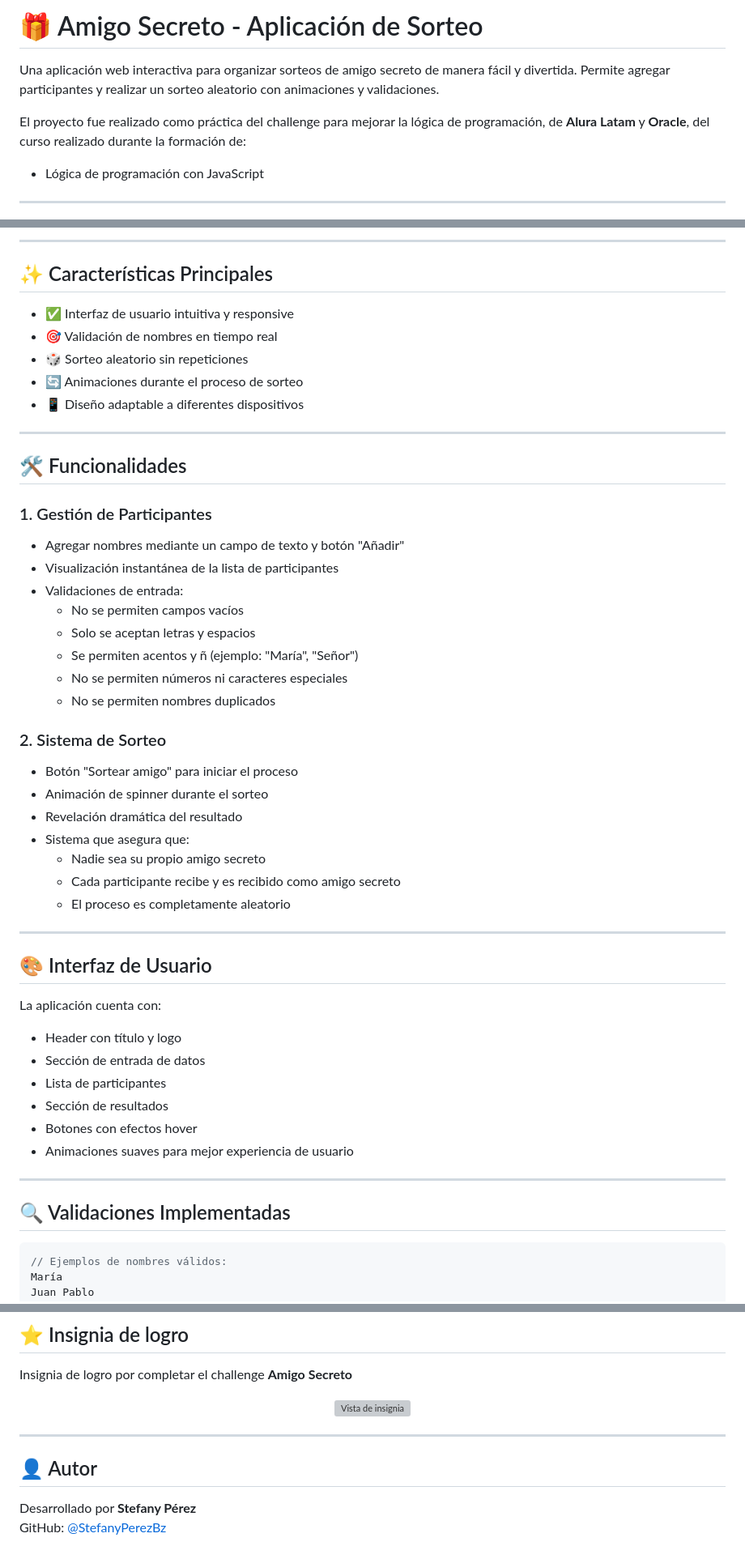
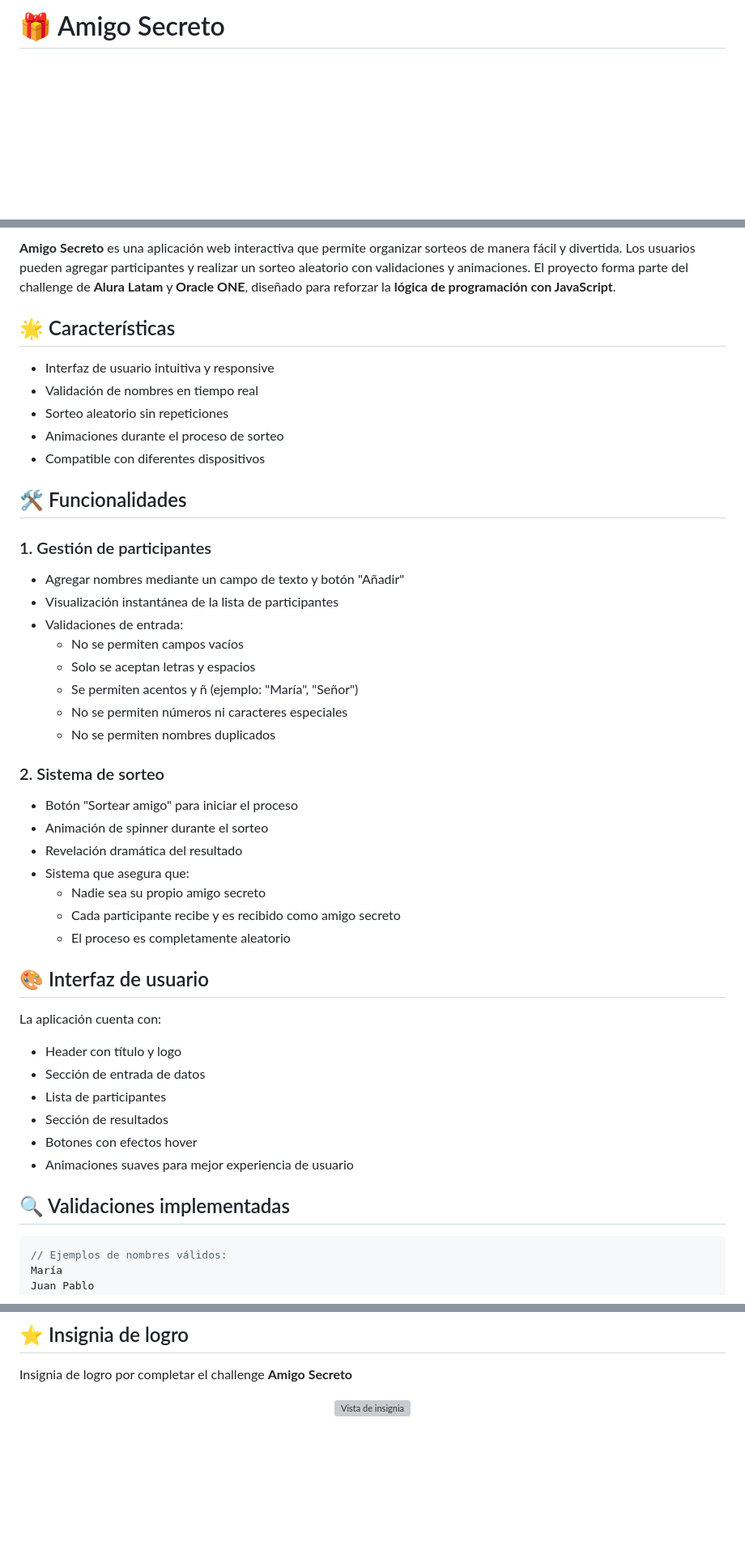
Before and after one commit to StefanyPerezBz/challenge-amigo-secreto, a Markdown page: README.md, 3 parts joined by grey strips. Shown: that part at 81% size. GitHub-like rendering; blank space fills up the shorter version; grey boxes are pictures that could not be loaded.

Commit message:
Actualización de README.md

````diff
--- a/README.md
+++ b/README.md
@@ -1,11 +1,3 @@
-# 🎁 Amigo Secreto - Aplicación de Sorteo
-
-Una aplicación web interactiva para organizar sorteos de amigo secreto de manera fácil y divertida. Permite agregar participantes y realizar un sorteo aleatorio con animaciones y validaciones.
-
-El proyecto fue realizado como práctica del challenge para mejorar la lógica de programación, de **Alura Latam** y **Oracle**, del curso realizado durante la formación de:
-
-- Lógica de programación con JavaScript
-
----
+# 🎁 Amigo Secreto
 
 <p align="center">
@@ -13,20 +13,19 @@ El proyecto fue realizado como práctica del challenge para mejorar la lógica d
 </p>
 
----
+**Amigo Secreto** es una aplicación web interactiva que permite organizar sorteos de manera fácil y divertida. Los usuarios pueden agregar participantes y realizar un sorteo aleatorio con validaciones y animaciones.
+El proyecto forma parte del challenge de **Alura Latam** y **Oracle ONE**, diseñado para reforzar la **lógica de programación con JavaScript**.
 
-## ✨ Características Principales
+## 🌟 Características
 
-- ✅ Interfaz de usuario intuitiva y responsive
-- 🎯 Validación de nombres en tiempo real
-- 🎲 Sorteo aleatorio sin repeticiones
-- 🔄 Animaciones durante el proceso de sorteo
-- 📱 Diseño adaptable a diferentes dispositivos
-
----
+- Interfaz de usuario intuitiva y responsive
+- Validación de nombres en tiempo real
+- Sorteo aleatorio sin repeticiones
+- Animaciones durante el proceso de sorteo
+- Compatible con diferentes dispositivos
 
 ## 🛠️ Funcionalidades
 
-### 1. Gestión de Participantes
+### 1. Gestión de participantes
 
 - Agregar nombres mediante un campo de texto y botón "Añadir"
 - Visualización instantánea de la lista de participantes
@@ -37,7 +36,7 @@ El proyecto fue realizado como práctica del challenge para mejorar la lógica d
   - No se permiten números ni caracteres especiales
   - No se permiten nombres duplicados
 
-### 2. Sistema de Sorteo
+### 2. Sistema de sorteo
 
 - Botón "Sortear amigo" para iniciar el proceso
 - Animación de spinner durante el sorteo
@@ -47,9 +46,7 @@ El proyecto fue realizado como práctica del challenge para mejorar la lógica d
   - Cada participante recibe y es recibido como amigo secreto
   - El proceso es completamente aleatorio
 
----
-
-## 🎨 Interfaz de Usuario
+## 🎨 Interfaz de usuario
 
 La aplicación cuenta con:
 
@@ -60,9 +57,7 @@ La aplicación cuenta con:
 - Botones con efectos hover
 - Animaciones suaves para mejor experiencia de usuario
 
----
-
-## 🔍 Validaciones Implementadas
+## 🔍 Validaciones implementadas
 
 ```javascript
 // Ejemplos de nombres válidos:
@@ -152,8 +113 @@ Insignia de logro por completar el challenge **Amigo Secreto**
 </p>
-
----
-
-## 👤 Autor
-
-Desarrollado por **Stefany Pérez**
-GitHub: [@StefanyPerezBz](https://github.com/StefanyPerezBz)
````
Also changed, not shown: other parts of README.md (+11 -37 lines).
